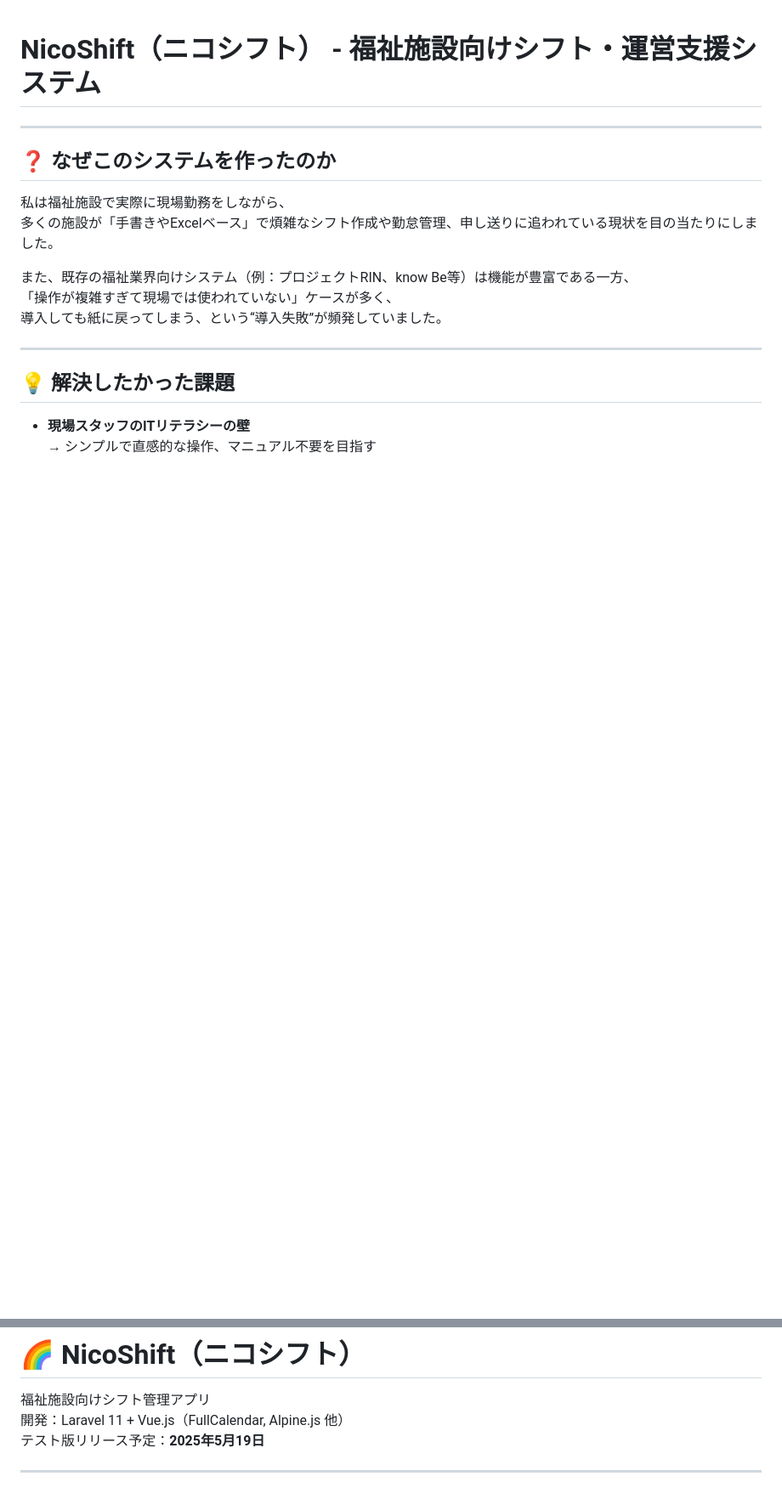
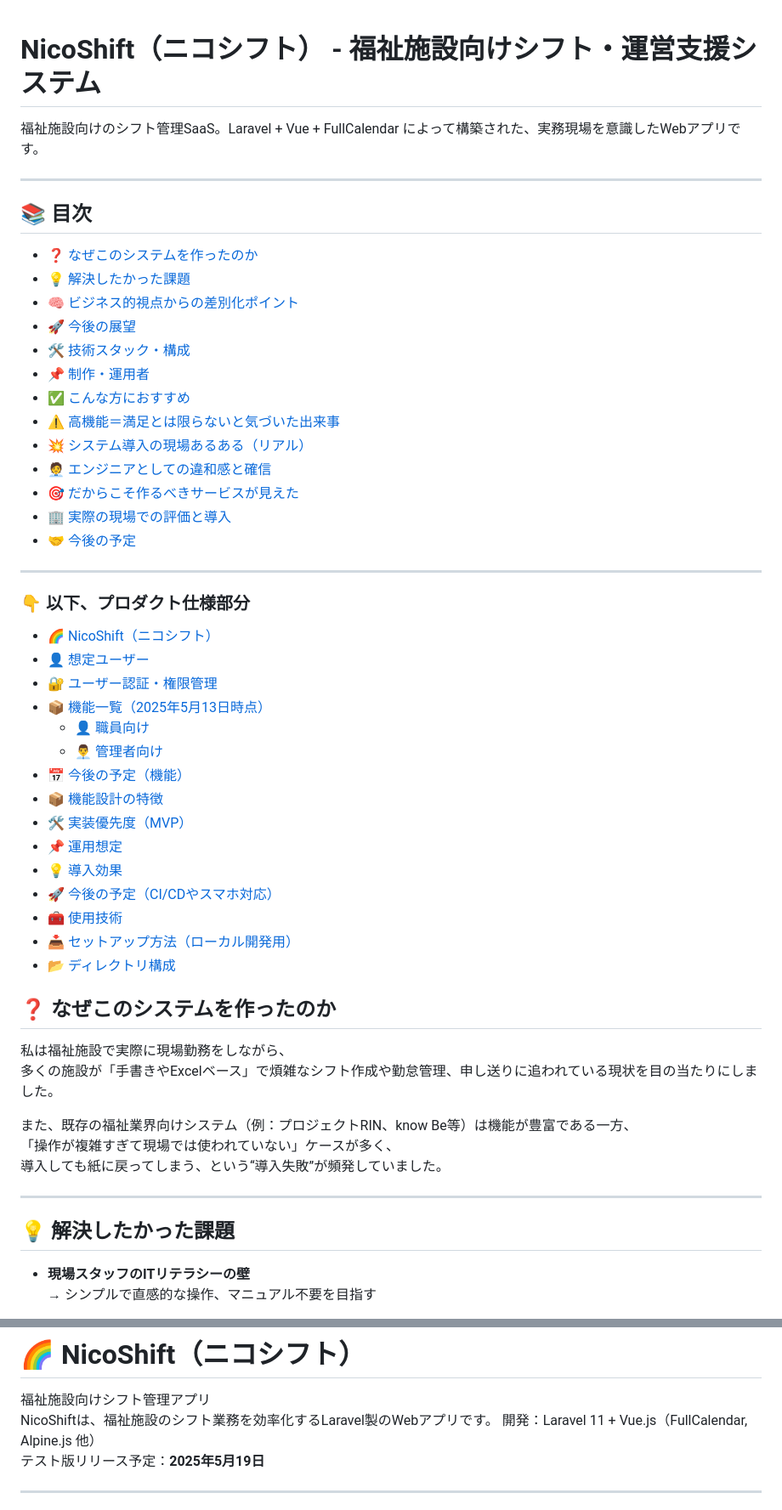
Before and after one commit to ShoHiwada/nico, a Markdown page: README.md, 2 parts joined by grey strips. Shown: that part at 85% size. Rendered like a GitHub page; blank space fills up the shorter version.

Commit message:
‘README　目次追加‘

```diff
--- a/README.md
+++ b/README.md
@@ -1,6 +1,45 @@
 # NicoShift（ニコシフト） - 福祉施設向けシフト・運営支援システム
 
+福祉施設向けのシフト管理SaaS。Laravel + Vue + FullCalendar によって構築された、実務現場を意識したWebアプリです。
+
 ---
+
+## 📚 目次
+
+- [❓ なぜこのシステムを作ったのか](#-なぜこのシステムを作ったのか)
+- [💡 解決したかった課題](#-解決したかった課題)
+- [🧠 ビジネス的視点からの差別化ポイント](#-ビジネス的視点からの差別化ポイント)
+- [🚀 今後の展望](#-今後の展望)
+- [🛠 技術スタック・構成](#-技術スタック構成)
+- [📌 制作・運用者](#-制作運用者)
+- [✅ こんな方におすすめ](#-こんな方におすすめ)
+- [⚠️ 高機能＝満足とは限らないと気づいた出来事](#-高機能満足とは限らないと気づいた出来事)
+- [💥 システム導入の現場あるある（リアル）](#-システム導入の現場あるあるリアル)
+- [🧑‍💼 エンジニアとしての違和感と確信](#-エンジニアとしての違和感と確信)
+- [🎯 だからこそ作るべきサービスが見えた](#-だからこそ作るべきサービスが見えた)
+- [🏢 実際の現場での評価と導入](#-実際の現場での評価と導入)
+- [🤝 今後の予定](#-今後の予定-1)
+
+---
+
+### 👇 以下、プロダクト仕様部分
+
+- [🌈 NicoShift（ニコシフト）](#-nicoshiftニコシフト)
+- [👤 想定ユーザー](#-想定ユーザー)
+- [🔐 ユーザー認証・権限管理](#-ユーザー認証権限管理)
+- [📦 機能一覧（2025年5月13日時点）](#-機能一覧2025年5月13日時点)
+  - [👤 職員向け](#-職員向け)
+  - [👨‍💼 管理者向け](#-管理者向け)
+- [📅 今後の予定（機能）](#-今後の予定機能)
+- [📦 機能設計の特徴](#-機能設計の特徴)
+- [🛠 実装優先度（MVP）](#-実装優先度mvp)
+- [📌 運用想定](#-運用想定)
+- [💡 導入効果](#-導入効果)
+- [🚀 今後の予定（CI/CDやスマホ対応）](#-今後の予定cicdやスマホ対応)
+- [🧰 使用技術](#-使用技術)
+- [📥 セットアップ方法（ローカル開発用）](#-セットアップ方法ローカル開発用)
+- [📂 ディレクトリ構成](#-ディレクトリ構成)
+
 
 ## ❓ なぜこのシステムを作ったのか
 
@@ -176,6 +215,7 @@ Slackでも以下のように、社長から他職員へ
 # 🌈 NicoShift（ニコシフト）
 
 福祉施設向けシフト管理アプリ
+NicoShiftは、福祉施設のシフト業務を効率化するLaravel製のWebアプリです。
 開発：Laravel 11 + Vue.js（FullCalendar, Alpine.js 他）
 テスト版リリース予定：**2025年5月19日**
 
```
